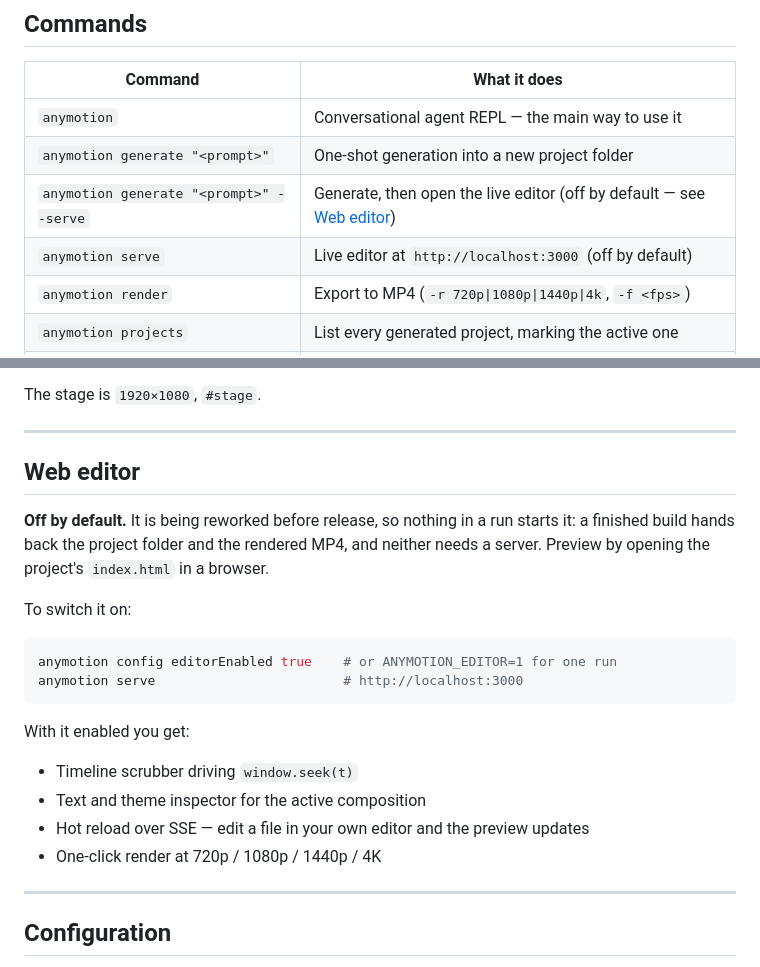
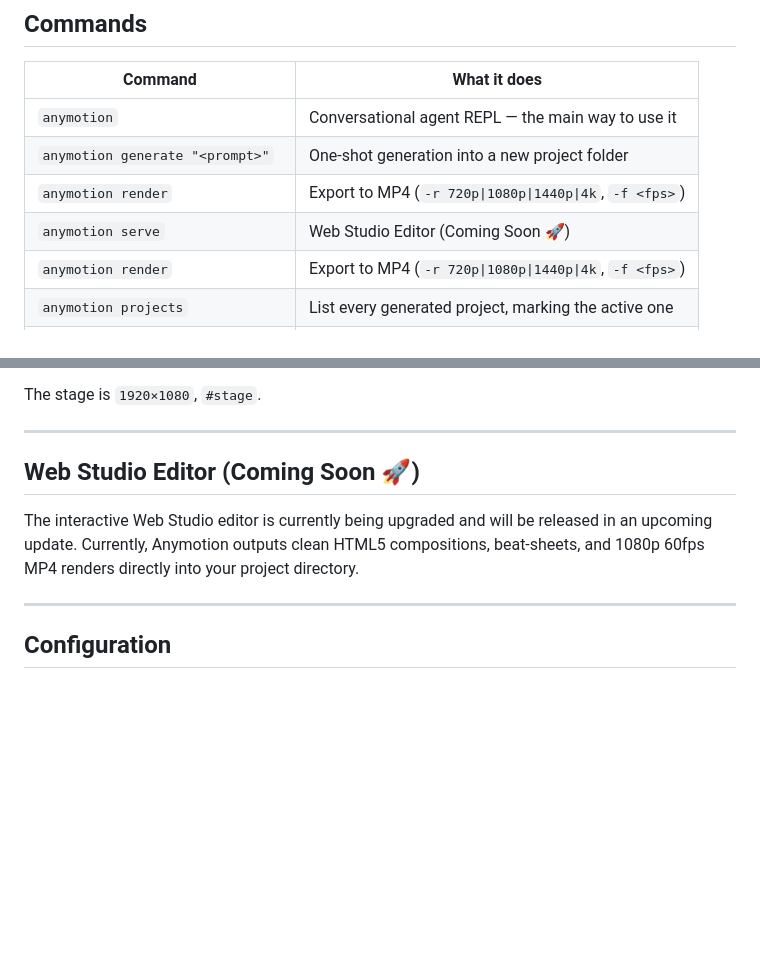
Before and after one commit to anymotion-agent/anymotion, a Markdown page: README.md, 2 parts joined by grey strips. Drawn GitHub-style; blank space fills up the shorter version.

Commit message:
Update README.md with Web Studio Editor Coming Soon section

````diff
--- a/README.md
+++ b/README.md
@@ -80,8 +80,8 @@ An environment key fills in for a placeholder but never overwrites a real saved
 | --- | --- |
 | `anymotion` | Conversational agent REPL — the main way to use it |
 | `anymotion generate "<prompt>"` | One-shot generation into a new project folder |
-| `anymotion generate "<prompt>" --serve` | Generate, then open the live editor (off by default — see [Web editor](#web-editor)) |
-| `anymotion serve` | Live editor at `http://localhost:3000` (off by default) |
+| `anymotion render` | Export to MP4 (`-r 720p\|1080p\|1440p\|4k`, `-f <fps>`) |
+| `anymotion serve` | Web Studio Editor (Coming Soon 🚀) |
 | `anymotion render` | Export to MP4 (`-r 720p\|1080p\|1440p\|4k`, `-f <fps>`) |
 | `anymotion projects` | List every generated project, marking the active one |
 | `anymotion config [key] [value]` | View or change settings (secrets shown masked) |
@@ -128,25 +128,10 @@ The stage is `1920×1080`, `#stage`.
 
 ---
 
-## Web editor
+## Web Studio Editor (Coming Soon 🚀)
 
-**Off by default.** It is being reworked before release, so nothing in a run starts it: a
-finished build hands back the project folder and the rendered MP4, and neither needs a
-server. Preview by opening the project's `index.html` in a browser.
+The interactive Web Studio editor is currently being upgraded and will be released in an upcoming update. Currently, Anymotion outputs clean HTML5 compositions, beat-sheets, and 1080p 60fps MP4 renders directly into your project directory.
 
-To switch it on:
-
-```bash
-anymotion config editorEnabled true    # or ANYMOTION_EDITOR=1 for one run
-anymotion serve                        # http://localhost:3000
-```
-
-With it enabled you get:
-
-- Timeline scrubber driving `window.seek(t)`
-- Text and theme inspector for the active composition
-- Hot reload over SSE — edit a file in your own editor and the preview updates
-- One-click render at 720p / 1080p / 1440p / 4K
 
 ---
 
````
